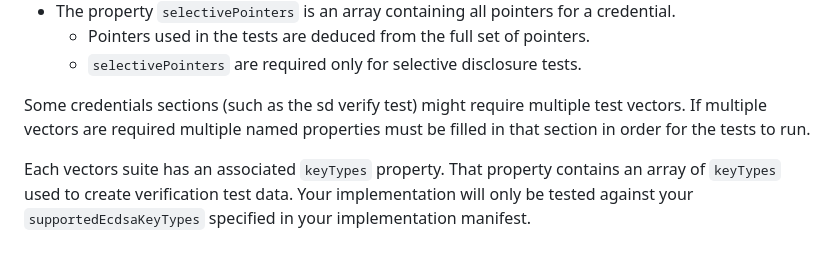
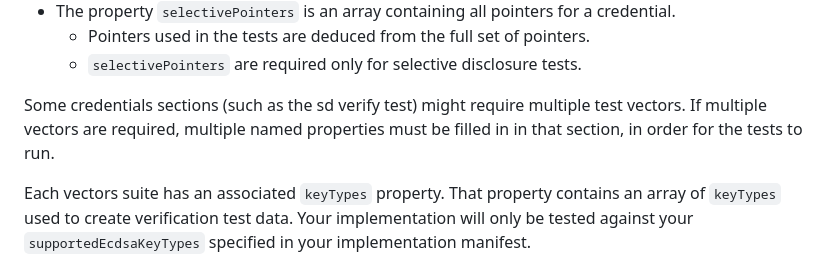
Before and after one commit to w3c/vc-di-ecdsa-test-suite, a Markdown page: testVectorGuide.md, the part around the change. Rendered like a GitHub page.

Commit message:
Update testVectorGuide.md grammar correction, use commas correctly.
Co-authored-by: Ted Thibodeau Jr <tthibodeau@openlinksw.com>

```diff
--- a/testVectorGuide.md
+++ b/testVectorGuide.md
@@ -36,8 +36,8 @@ The test vector configuration consists of 1-3 paths to JSON objects:
   - `selectivePointers` are required only for selective disclosure tests.
 
 Some credentials sections (such as the sd verify test) might require multiple test vectors.
-If multiple vectors are required multiple named properties must be filled
-in that section in order for the tests to run.
+If multiple vectors are required, multiple named properties must be filled in
+in that section, in order for the tests to run.
 
 Each vectors suite has an associated `keyTypes` property.
 That property contains an array of `keyTypes` used to create verification test data.
```
